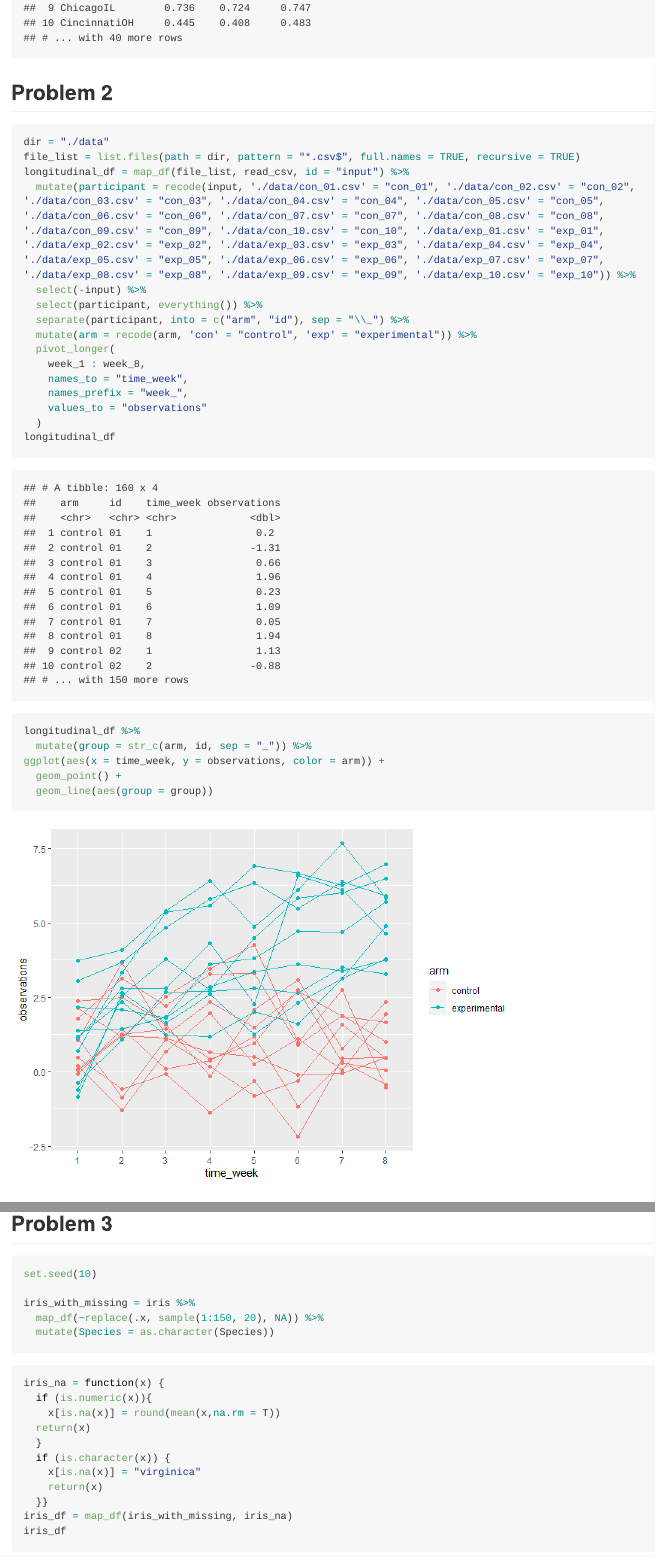
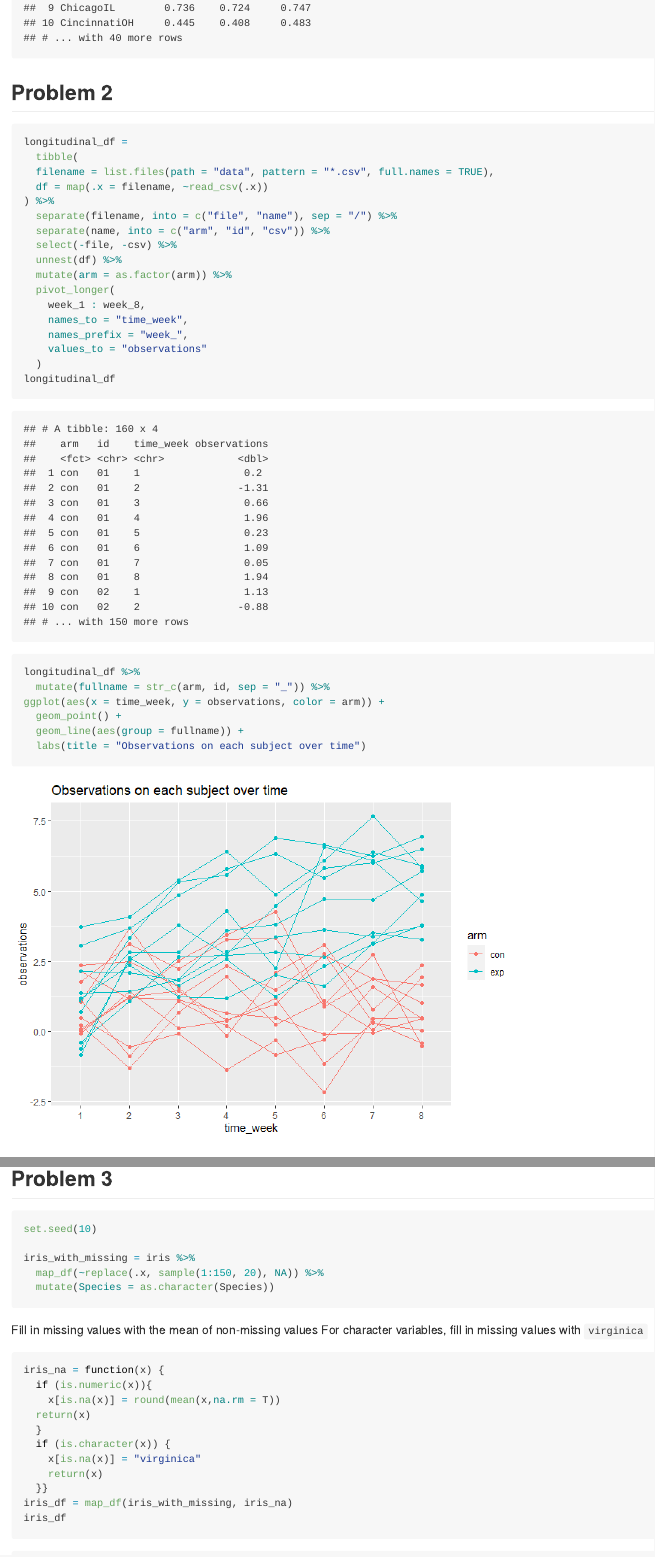
Before and after one commit to YijingTao/p8105_hw5_yt2785, an R Markdown document (p8105_hw5_yt2785.Rmd): the page in a window 1100 px wide, from 4910 px down, and a second part further down, joined at a grey line. The pictures show the output file p8105_hw5_yt2785.md that the author committed with the source, drawn offline in the style of GitHub; long lines of code are wrapped.

Commit message:
final_version_4.0

````diff
--- a/p8105_hw5_yt2785.Rmd
+++ b/p8105_hw5_yt2785.Rmd
@@ -125,14 +125,16 @@ homicide_df %>%
 ## Problem 2
 
 ```{r message=FALSE}
-dir = "./data"
-file_list = list.files(path = dir, pattern = "*.csv$", full.names = TRUE, recursive = TRUE)
-longitudinal_df = map_df(file_list, read_csv, id = "input") %>%
-  mutate(participant = recode(input, './data/con_01.csv' = "con_01", './data/con_02.csv' = "con_02", './data/con_03.csv' = "con_03", './data/con_04.csv' = "con_04", './data/con_05.csv' = "con_05", './data/con_06.csv' = "con_06", './data/con_07.csv' = "con_07", './data/con_08.csv' = "con_08", './data/con_09.csv' = "con_09", './data/con_10.csv' = "con_10", './data/exp_01.csv' = "exp_01", './data/exp_02.csv' = "exp_02", './data/exp_03.csv' = "exp_03", './data/exp_04.csv' = "exp_04", './data/exp_05.csv' = "exp_05", './data/exp_06.csv' = "exp_06", './data/exp_07.csv' = "exp_07", './data/exp_08.csv' = "exp_08", './data/exp_09.csv' = "exp_09", './data/exp_10.csv' = "exp_10")) %>%
-  select(-input) %>%
-  select(participant, everything()) %>%
-  separate(participant, into = c("arm", "id"), sep = "\\_") %>%
-  mutate(arm = recode(arm, 'con' = "control", 'exp' = "experimental")) %>%
+longitudinal_df =
+  tibble(
+  filename = list.files(path = "data", pattern = "*.csv", full.names = TRUE),
+  df = map(.x = filename, ~read_csv(.x))
+) %>%
+  separate(filename, into = c("file", "name"), sep = "/") %>%
+  separate(name, into = c("arm", "id", "csv")) %>%
+  select(-file, -csv) %>%
+  unnest(df) %>%
+  mutate(arm = as.factor(arm)) %>%
   pivot_longer(
     week_1 : week_8,
     names_to = "time_week",
@@ -144,10 +146,11 @@ longitudinal_df
 
 ```{r}
 longitudinal_df %>%
-  mutate(group = str_c(arm, id, sep = "_")) %>%
+  mutate(fullname = str_c(arm, id, sep = "_")) %>%
 ggplot(aes(x = time_week, y = observations, color = arm)) +
   geom_point() +
-  geom_line(aes(group = group))
+  geom_line(aes(group = fullname)) +
+  labs(title = "Observations on each subject over time")
 ```
 
 **From the spaghetti plot we can learn that participants in control group have steady observations while participants in experimental group have increasing observations. According to this, we can initially guess that the experimental arm will lead to a higher obsevation.**
@@ -162,9 +165,8 @@ iris_with_missing = iris %>%
   mutate(Species = as.character(Species))
 ```
 
-
+Fill in missing values with the mean of non-missing values For character variables, fill in missing values with `virginica`
 ```{r}
-
 iris_na = function(x) {
   if (is.numeric(x)){
     x[is.na(x)] = round(mean(x,na.rm = T))
````
Also changed, not shown: p8105_hw5_yt2785.md, p8105_hw5_yt2785_files/figure-gfm/unnamed-chunk-9-1.png.
